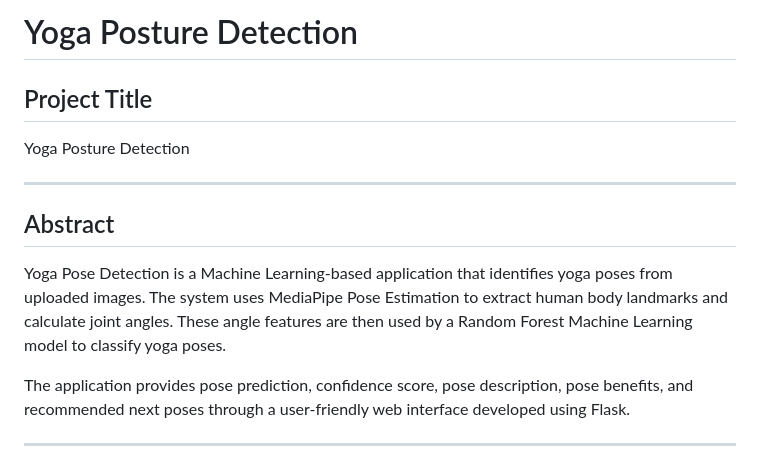
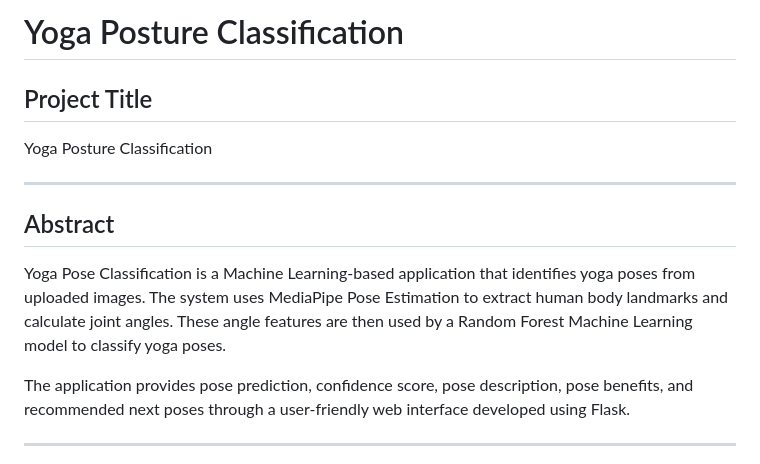
Before and after one commit to kusha27/yogapose_detection, a Markdown page: README.md, the part around the change. Drawn GitHub-style.

```diff
--- a/README.md
+++ b/README.md
@@ -1,14 +1,14 @@
-# Yoga Posture Detection
+# Yoga Posture Classification
 
 ## Project Title
 
-Yoga Posture Detection
+Yoga Posture Classification
 
 ---
 
 ## Abstract
 
-Yoga Pose Detection is a Machine Learning-based application that identifies yoga poses from uploaded images. The system uses MediaPipe Pose Estimation to extract human body landmarks and calculate joint angles. These angle features are then used by a Random Forest Machine Learning model to classify yoga poses.
+Yoga Pose Classification is a Machine Learning-based application that identifies yoga poses from uploaded images. The system uses MediaPipe Pose Estimation to extract human body landmarks and calculate joint angles. These angle features are then used by a Random Forest Machine Learning model to classify yoga poses.
 
 The application provides pose prediction, confidence score, pose description, pose benefits, and recommended next poses through a user-friendly web interface developed using Flask.
 
```
